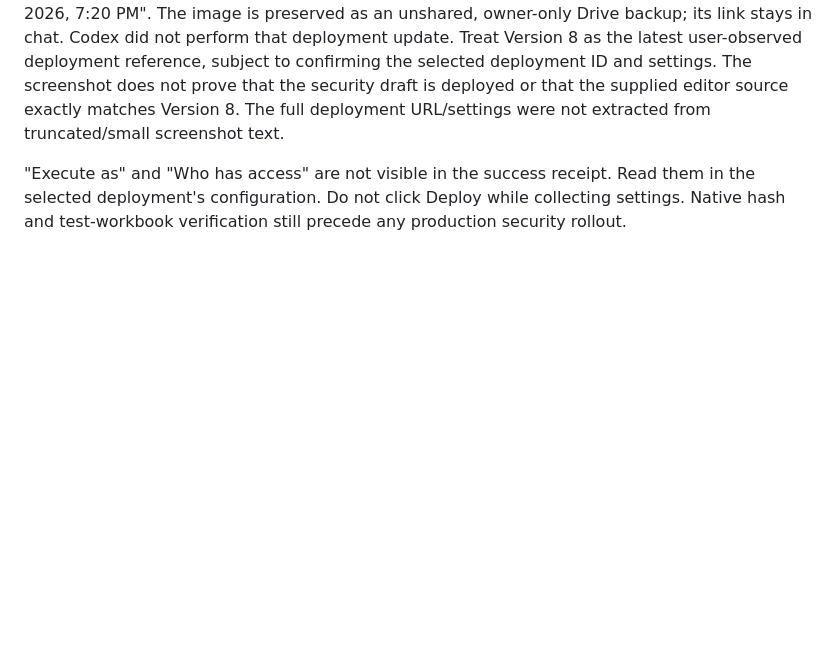
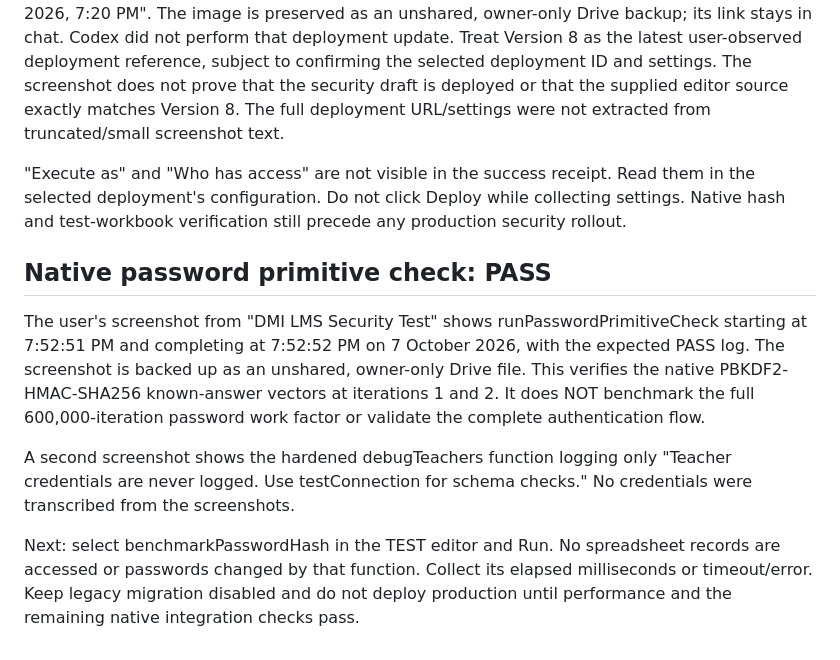
Before and after one commit to DMIedu/IELTS-LMS, a Markdown page: PHASE1-SECURITY.md, the part around the change. Rendered like a GitHub page; blank space fills up the shorter version.

Commit message:
Record native primitive evidence and next password performance gate

```diff
--- a/PHASE1-SECURITY.md
+++ b/PHASE1-SECURITY.md
@@ -306,3 +306,21 @@ truncated/small screenshot text.
 them in the selected deployment's configuration. Do not click Deploy while
 collecting settings. Native hash and test-workbook verification still precede
 any production security rollout.
+
+## Native password primitive check: PASS
+
+The user's screenshot from "DMI LMS Security Test" shows
+runPasswordPrimitiveCheck starting at 7:52:51 PM and completing at 7:52:52 PM
+on 7 October 2026, with the expected PASS log. The screenshot is backed up as
+an unshared, owner-only Drive file. This verifies the native PBKDF2-HMAC-SHA256
+known-answer vectors at iterations 1 and 2. It does NOT benchmark the full
+600,000-iteration password work factor or validate the complete authentication flow.
+
+A second screenshot shows the hardened debugTeachers function logging only
+"Teacher credentials are never logged. Use testConnection for schema checks."
+No credentials were transcribed from the screenshots.
+
+Next: select benchmarkPasswordHash in the TEST editor and Run. No spreadsheet
+records are accessed or passwords changed by that function. Collect its elapsed
+milliseconds or timeout/error. Keep legacy migration disabled and do not deploy
+production until performance and the remaining native integration checks pass.
```
